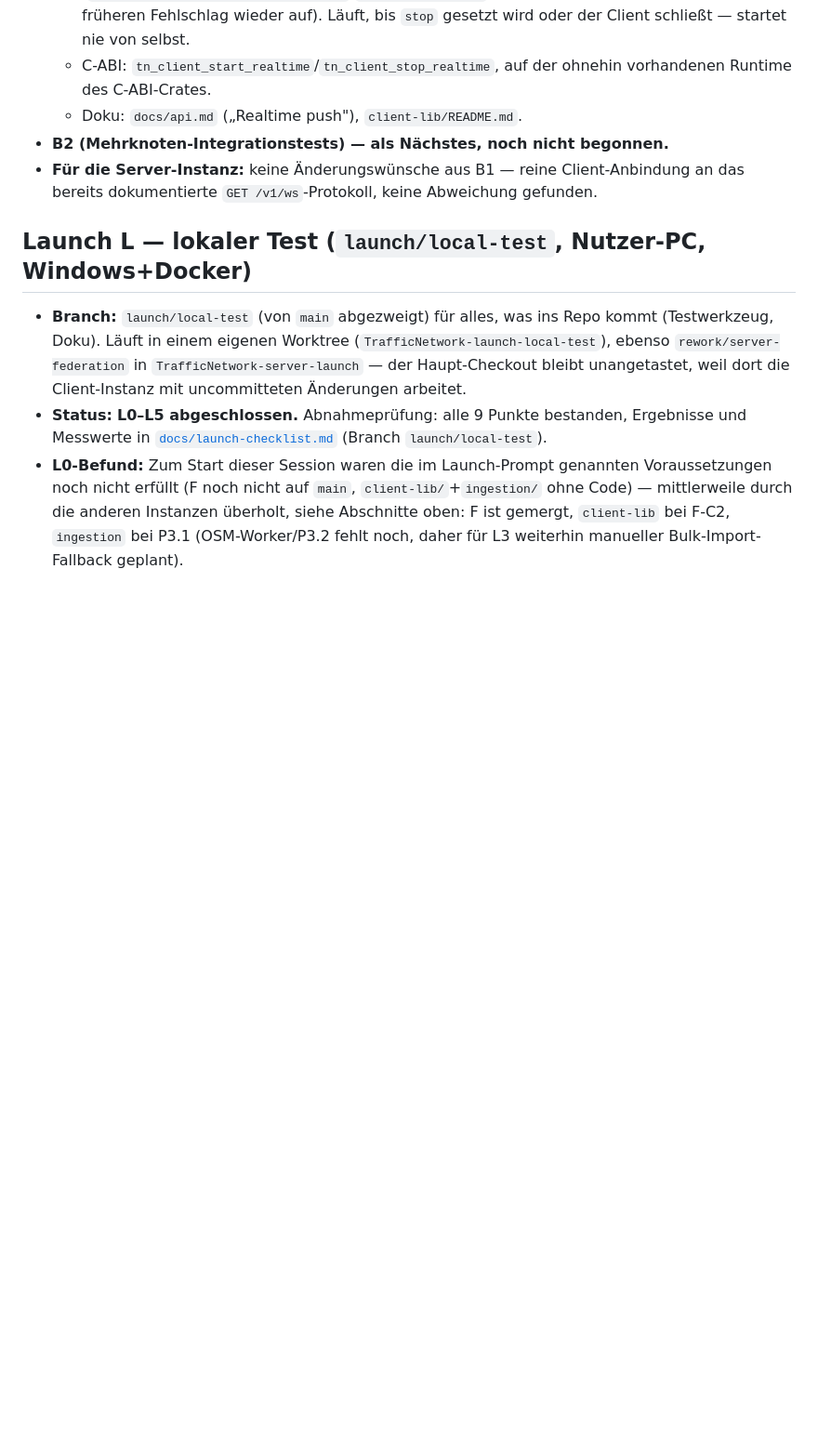
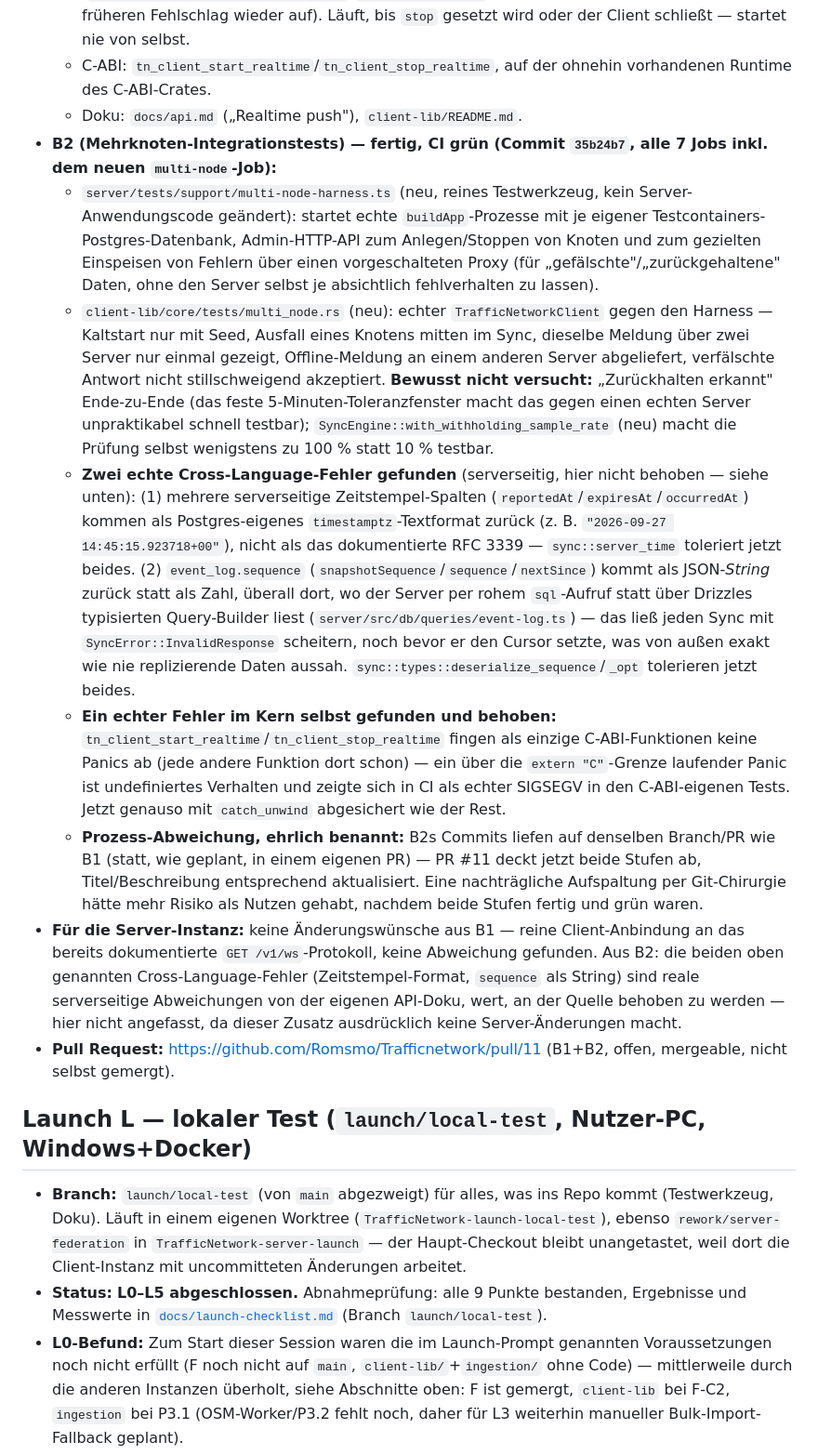
Before and after one commit to Romsmo/Trafficnetwork, a Markdown page: docs/status.md, the part around the change. Shown at 93% size. Rendered like a GitHub page; blank space fills up the shorter version.

Commit message:
docs/status: mark client-lib add-on B2 done
B2 (multi-node integration tests against real server processes) is CI
green — documents what it covers, the two real server-side cross-language
bugs it found (timestamp format, event_log.sequence as a string) and the
one real c-abi bug (missing catch_unwind), and the PR-per-stage deviation
(B1+B2 ended up combined in PR #11 rather than separate PRs).

Co-Authored-By: Claude Sonnet 5 <noreply@anthropic.com>

```diff
--- a/docs/status.md
+++ b/docs/status.md
@@ -163,8 +163,14 @@ PULL REQUEST:   https://github.com/Romsmo/Trafficnetwork/pull/10 (offen, mergeab
   - `TrafficNetworkClient::run_realtime(&stop)`: wählt den besten Server, schließt nach jedem (Wieder-)Verbinden zuerst die Lücke per `sync_dynamic()`, hört dann erst zu; Fehler zählen jetzt gegen einen Server wie ein fehlgeschlagener HTTP-Aufruf (`DiscoveryService::record_ws_failure`/`record_ws_success`, neu, symmetrisch — Erfolg hebt einen früheren Fehlschlag wieder auf). Läuft, bis `stop` gesetzt wird oder der Client schließt — startet nie von selbst.
   - C-ABI: `tn_client_start_realtime`/`tn_client_stop_realtime`, auf der ohnehin vorhandenen Runtime des C-ABI-Crates.
   - Doku: `docs/api.md` („Realtime push"), `client-lib/README.md`.
-- **B2 (Mehrknoten-Integrationstests) — als Nächstes, noch nicht begonnen.**
-- **Für die Server-Instanz:** keine Änderungswünsche aus B1 — reine Client-Anbindung an das bereits dokumentierte `GET /v1/ws`-Protokoll, keine Abweichung gefunden.
+- **B2 (Mehrknoten-Integrationstests) — fertig, CI grün (Commit `35b24b7`, alle 7 Jobs inkl. dem neuen `multi-node`-Job):**
+  - `server/tests/support/multi-node-harness.ts` (neu, reines Testwerkzeug, kein Server-Anwendungscode geändert): startet echte `buildApp`-Prozesse mit je eigener Testcontainers-Postgres-Datenbank, Admin-HTTP-API zum Anlegen/Stoppen von Knoten und zum gezielten Einspeisen von Fehlern über einen vorgeschalteten Proxy (für „gefälschte"/„zurückgehaltene" Daten, ohne den Server selbst je absichtlich fehlverhalten zu lassen).
+  - `client-lib/core/tests/multi_node.rs` (neu): echter `TrafficNetworkClient` gegen den Harness — Kaltstart nur mit Seed, Ausfall eines Knotens mitten im Sync, dieselbe Meldung über zwei Server nur einmal gezeigt, Offline-Meldung an einem anderen Server abgeliefert, verfälschte Antwort nicht stillschweigend akzeptiert. **Bewusst nicht versucht:** „Zurückhalten erkannt" Ende-zu-Ende (das feste 5-Minuten-Toleranzfenster macht das gegen einen echten Server unpraktikabel schnell testbar); `SyncEngine::with_withholding_sample_rate` (neu) macht die Prüfung selbst wenigstens zu 100 % statt 10 % testbar.
+  - **Zwei echte Cross-Language-Fehler gefunden** (serverseitig, hier nicht behoben — siehe unten): (1) mehrere serverseitige Zeitstempel-Spalten (`reportedAt`/`expiresAt`/`occurredAt`) kommen als Postgres-eigenes `timestamptz`-Textformat zurück (z. B. `"2026-09-27 14:45:15.923718+00"`), nicht als das dokumentierte RFC 3339 — `sync::server_time` toleriert jetzt beides. (2) `event_log.sequence` (`snapshotSequence`/`sequence`/`nextSince`) kommt als JSON-*String* zurück statt als Zahl, überall dort, wo der Server per rohem `sql`-Aufruf statt über Drizzles typisierten Query-Builder liest (`server/src/db/queries/event-log.ts`) — das ließ jeden Sync mit `SyncError::InvalidResponse` scheitern, noch bevor er den Cursor setzte, was von außen exakt wie nie replizierende Daten aussah. `sync::types::deserialize_sequence`/`_opt` tolerieren jetzt beides.
+  - **Ein echter Fehler im Kern selbst gefunden und behoben:** `tn_client_start_realtime`/`tn_client_stop_realtime` fingen als einzige C-ABI-Funktionen keine Panics ab (jede andere Funktion dort schon) — ein über die `extern "C"`-Grenze laufender Panic ist undefiniertes Verhalten und zeigte sich in CI als echter SIGSEGV in den C-ABI-eigenen Tests. Jetzt genauso mit `catch_unwind` abgesichert wie der Rest.
+  - **Prozess-Abweichung, ehrlich benannt:** B2s Commits liefen auf denselben Branch/PR wie B1 (statt, wie geplant, in einem eigenen PR) — PR #11 deckt jetzt beide Stufen ab, Titel/Beschreibung entsprechend aktualisiert. Eine nachträgliche Aufspaltung per Git-Chirurgie hätte mehr Risiko als Nutzen gehabt, nachdem beide Stufen fertig und grün waren.
+- **Für die Server-Instanz:** keine Änderungswünsche aus B1 — reine Client-Anbindung an das bereits dokumentierte `GET /v1/ws`-Protokoll, keine Abweichung gefunden. Aus B2: die beiden oben genannten Cross-Language-Fehler (Zeitstempel-Format, `sequence` als String) sind reale serverseitige Abweichungen von der eigenen API-Doku, wert, an der Quelle behoben zu werden — hier nicht angefasst, da dieser Zusatz ausdrücklich keine Server-Änderungen macht.
+- **Pull Request:** https://github.com/Romsmo/Trafficnetwork/pull/11 (B1+B2, offen, mergeable, nicht selbst gemergt).
 
 ## Launch L — lokaler Test (`launch/local-test`, Nutzer-PC, Windows+Docker)
 
```
